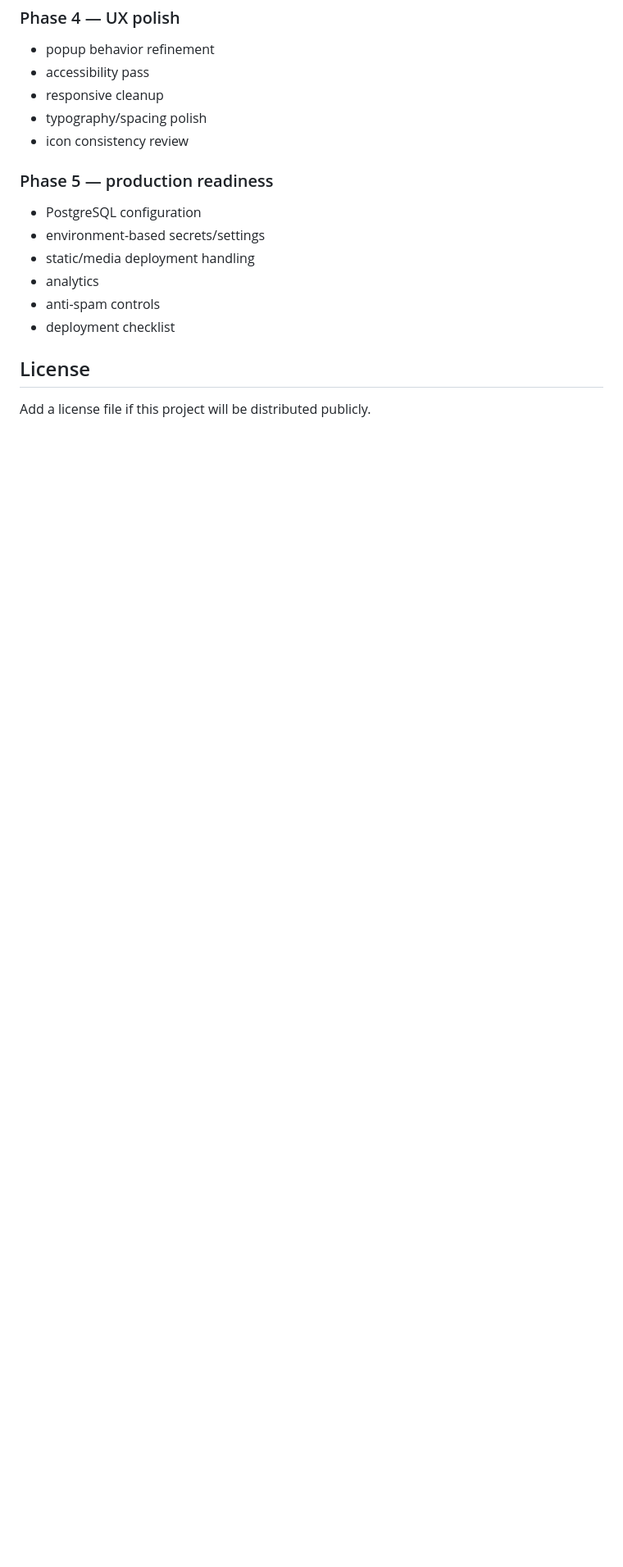
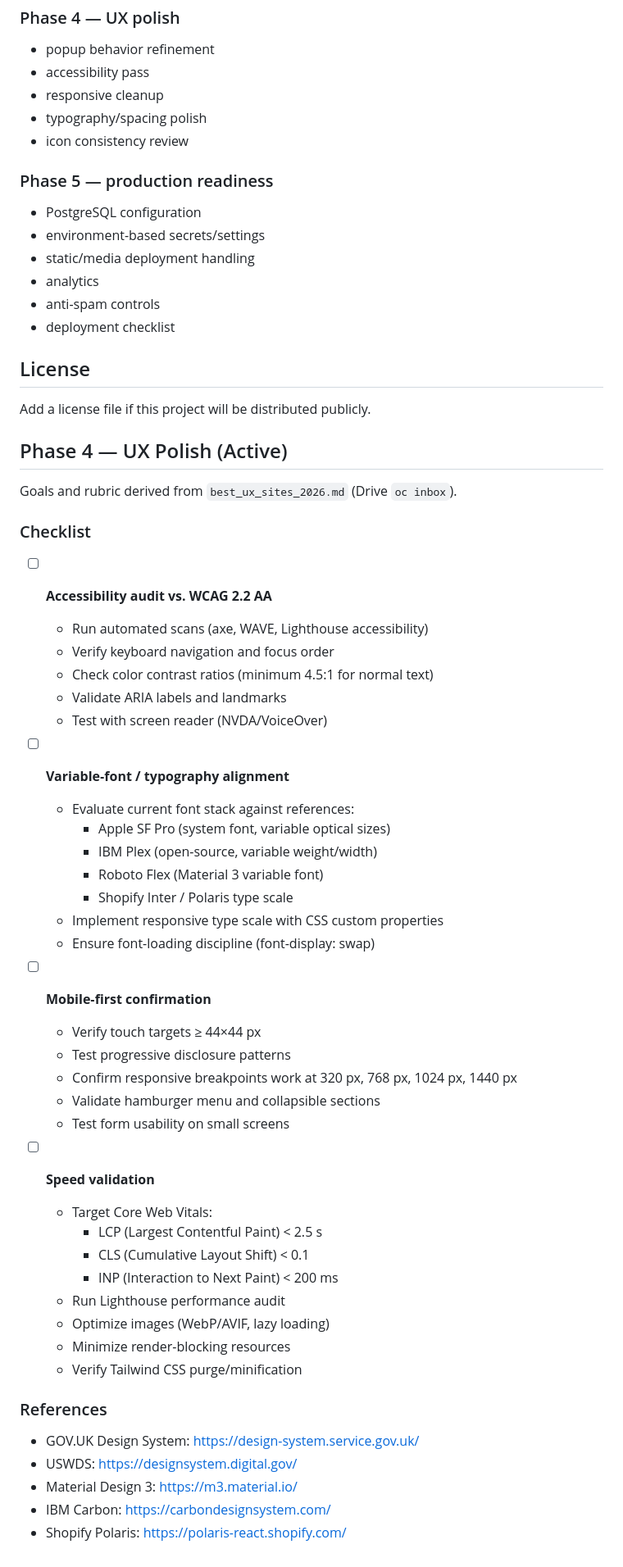
Before and after one commit to edgardojs/Landing_page, a Markdown page: README.md, the part around the change. Shown at 82% size. Rendered like a GitHub page; blank space fills up the shorter version.

Commit message:
Phase 4: add UX polish rubric, checklist, and best_ux_sites_2026 references

```diff
--- a/README.md
+++ b/README.md
@@ -256,3 +256,49 @@ Recommended next work:
 ## License
 
 Add a license file if this project will be distributed publicly.
+
+## Phase 4 — UX Polish (Active)
+
+Goals and rubric derived from `best_ux_sites_2026.md` (Drive `oc inbox`).
+
+### Checklist
+
+- [ ] **Accessibility audit vs. WCAG 2.2 AA**
+  - Run automated scans (axe, WAVE, Lighthouse accessibility)
+  - Verify keyboard navigation and focus order
+  - Check color contrast ratios (minimum 4.5:1 for normal text)
+  - Validate ARIA labels and landmarks
+  - Test with screen reader (NVDA/VoiceOver)
+
+- [ ] **Variable‑font / typography alignment**
+  - Evaluate current font stack against references:
+    - Apple SF Pro (system font, variable optical sizes)
+    - IBM Plex (open-source, variable weight/width)
+    - Roboto Flex (Material 3 variable font)
+    - Shopify Inter / Polaris type scale
+  - Implement responsive type scale with CSS custom properties
+  - Ensure font-loading discipline (font-display: swap)
+
+- [ ] **Mobile‑first confirmation**
+  - Verify touch targets ≥ 44×44 px
+  - Test progressive disclosure patterns
+  - Confirm responsive breakpoints work at 320 px, 768 px, 1024 px, 1440 px
+  - Validate hamburger menu and collapsible sections
+  - Test form usability on small screens
+
+- [ ] **Speed validation**
+  - Target Core Web Vitals:
+    - LCP (Largest Contentful Paint) < 2.5 s
+    - CLS (Cumulative Layout Shift) < 0.1
+    - INP (Interaction to Next Paint) < 200 ms
+  - Run Lighthouse performance audit
+  - Optimize images (WebP/AVIF, lazy loading)
+  - Minimize render-blocking resources
+  - Verify Tailwind CSS purge/minification
+
+### References
+- GOV.UK Design System: https://design-system.service.gov.uk/
+- USWDS: https://designsystem.digital.gov/
+- Material Design 3: https://m3.material.io/
+- IBM Carbon: https://carbondesignsystem.com/
+- Shopify Polaris: https://polaris-react.shopify.com/
```
Also changed, not shown: TASKS.md (added, +38 -0 lines).
